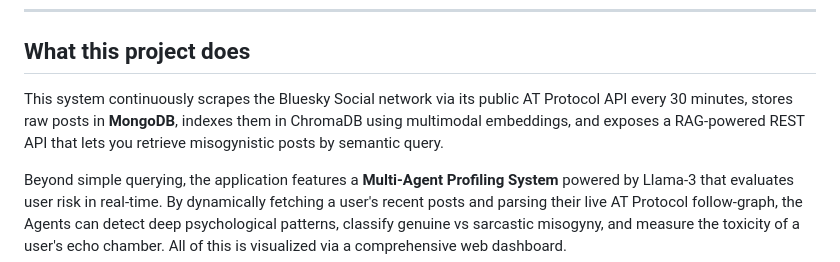
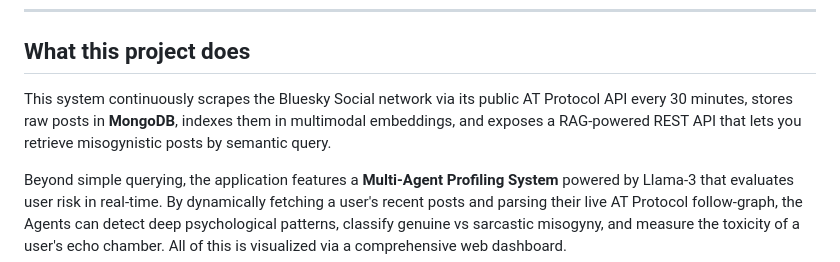
Before and after one commit to ainhoupna/NLP-Final-Project, a Markdown page: README.md, the part around the change. GitHub-like rendering.

```diff
--- a/README.md
+++ b/README.md
@@ -8,7 +8,7 @@
 
 ## What this project does
 
-This system continuously scrapes the Bluesky Social network via its public AT Protocol API every 30 minutes, stores raw posts in **MongoDB**, indexes them in ChromaDB using multimodal embeddings, and exposes a RAG-powered REST API that lets you retrieve misogynistic posts by semantic query.
+This system continuously scrapes the Bluesky Social network via its public AT Protocol API every 30 minutes, stores raw posts in **MongoDB**, indexes them in multimodal embeddings, and exposes a RAG-powered REST API that lets you retrieve misogynistic posts by semantic query.
 
 Beyond simple querying, the application features a **Multi-Agent Profiling System** powered by Llama-3 that evaluates user risk in real-time. By dynamically fetching a user's recent posts and parsing their live AT Protocol follow-graph, the Agents can detect deep psychological patterns, classify genuine vs sarcastic misogyny, and measure the toxicity of a user's echo chamber. All of this is visualized via a comprehensive web dashboard.
 
```
